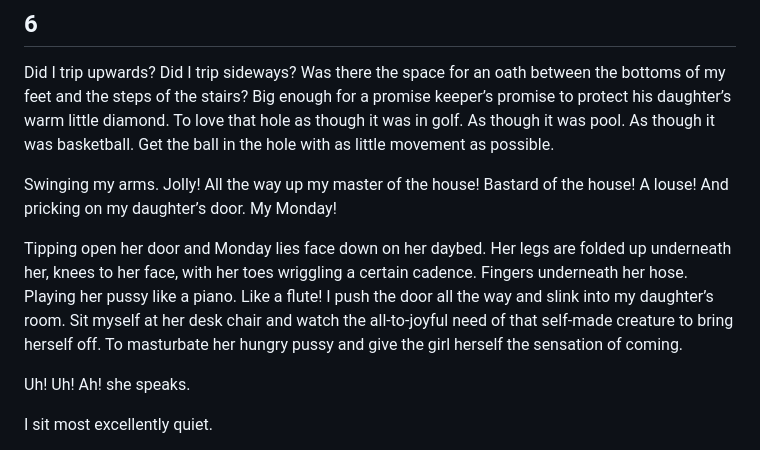
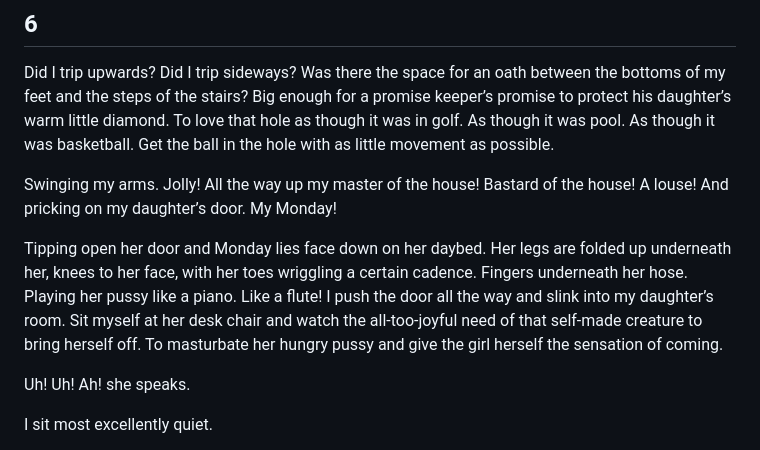
Before and after one commit to triangledirt/books, a Markdown page: Purity Ball.md, the part around the change. GitHub-like rendering.

```diff
--- a/Purity Ball.md
+++ b/Purity Ball.md
@@ -434,7 +434,7 @@ Did I trip upwards?  Did I trip sideways?  Was there the space for an oath betwe
 
 Swinging my arms.  Jolly!  All the way up my master of the house!  Bastard of the house!  A louse!  And pricking on my daughter’s door.  My Monday!
 
-Tipping open her door and Monday lies face down on her daybed.  Her legs are folded up underneath her, knees to her face, with her toes wriggling a certain cadence.  Fingers underneath her hose.  Playing her pussy like a piano.  Like a flute!  I push the door all the way and slink into my daughter’s room.  Sit myself at her desk chair and watch the all-to-joyful need of that self-made creature to bring herself off.  To masturbate her hungry pussy and give the girl herself the sensation of coming.
+Tipping open her door and Monday lies face down on her daybed.  Her legs are folded up underneath her, knees to her face, with her toes wriggling a certain cadence.  Fingers underneath her hose.  Playing her pussy like a piano.  Like a flute!  I push the door all the way and slink into my daughter’s room.  Sit myself at her desk chair and watch the all-too-joyful need of that self-made creature to bring herself off.  To masturbate her hungry pussy and give the girl herself the sensation of coming.
 
 Uh!  Uh!  Ah! she speaks.
 
```
